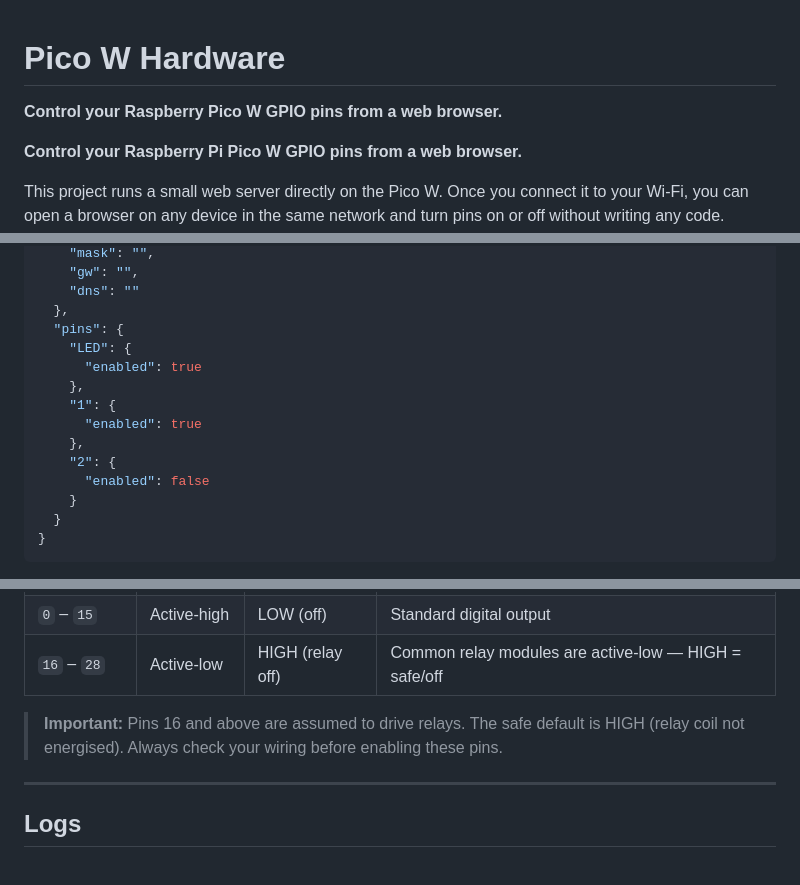
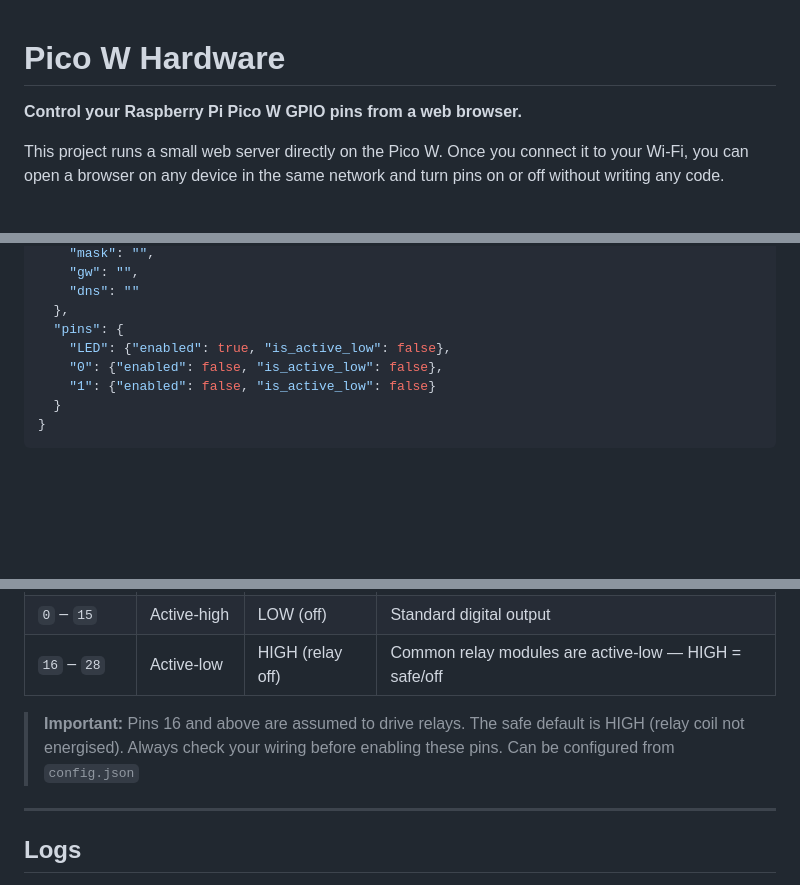
Before and after one commit to danil-zimarev/home-gate-controller, a Markdown page: README.md, 3 parts joined by grey strips. Rendered like a GitHub page; blank space fills up the shorter version.

Commit message:
Update README.md (#2)

````diff
--- a/README.md
+++ b/README.md
@@ -1,7 +1,5 @@
 Pico W Hardware
 ==============
-
-**Control your Raspberry Pico W GPIO pins from a web browser.**
 
 **Control your Raspberry Pi Pico W GPIO pins from a web browser.**
 
@@ -97,15 +95,9 @@ Then open `src/config.json` and fill in your details:
     "dns": ""
   },
   "pins": {
-    "LED": {
-      "enabled": true
-    },
-    "1": {
-      "enabled": true
-    },
-    "2": {
-      "enabled": false
-    }
+    "LED": {"enabled": true, "is_active_low": false},
+    "0": {"enabled": false, "is_active_low": false},
+    "1": {"enabled": false, "is_active_low": false}
   }
 }
 ```
@@ -216,8 +208,8 @@ Start web server + background tasks:
 | `0` – `15`  | Active-high  | LOW (off)        | Standard digital output                               |
 | `16` – `28` | Active-low   | HIGH (relay off) | Common relay modules are active-low — HIGH = safe/off |
 
-> **Important:** Pins 16 and above are assumed to drive relays. The safe default is HIGH (relay coil not energised). Always check your wiring before enabling
-> these pins.
+> **Important:** Pins 16 and above are assumed to drive relays. The safe default is HIGH (relay coil not energised). Always check your wiring before enabling these pins.
+> Can be configured from `config.json`
 
 ---
 
````
